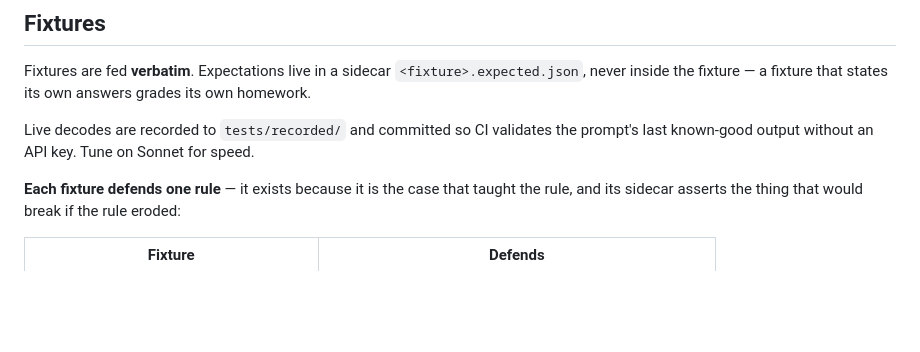
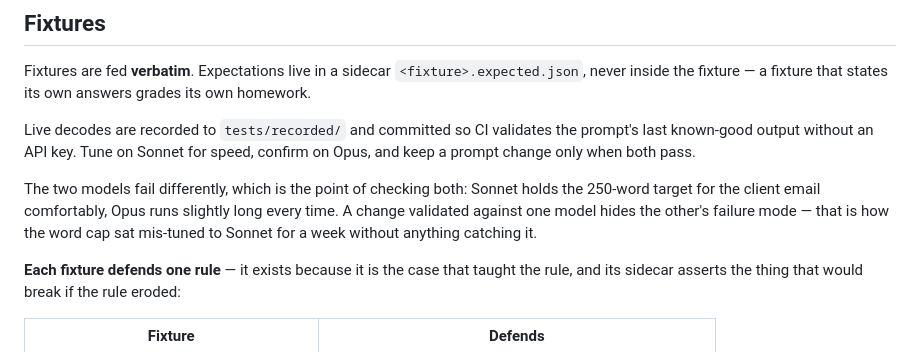
Before and after one commit to prodigalparadigm/recruiter-field-kit, a Markdown page: README.md, the part around the change. GitHub-like rendering; blank space fills up the shorter version.

Commit message:
Restore the two-model check, and say what it buys
The claim came out because tests/recorded/ held only Sonnet decodes and the README
promised a discipline the repo did not demonstrate. Recording an Opus decode of the
bundling fixture makes it true again -- unanimous, 2 roles, does_not_make_sense.

The restored line now says why the check exists rather than just asserting it. The
models fail differently: Sonnet holds the 250-word target comfortably, Opus runs long
every time. Validating against one model hides the other's failure mode, which is
exactly how the word cap sat mis-tuned to Sonnet without anything catching it.

```diff
--- a/README.md
+++ b/README.md
@@ -140,7 +140,13 @@ Fixtures are fed **verbatim**. Expectations live in a sidecar `<fixture>.expecte
 never inside the fixture — a fixture that states its own answers grades its own homework.
 
 Live decodes are recorded to `tests/recorded/` and committed so CI validates the prompt's
-last known-good output without an API key. Tune on Sonnet for speed.
+last known-good output without an API key. Tune on Sonnet for speed, confirm on Opus, and
+keep a prompt change only when both pass.
+
+The two models fail differently, which is the point of checking both: Sonnet holds the
+250-word target for the client email comfortably, Opus runs slightly long every time. A
+change validated against one model hides the other's failure mode — that is how the word
+cap sat mis-tuned to Sonnet for a week without anything catching it.
 
 
 **Each fixture defends one rule** — it exists because it is the case that taught the rule,
```
